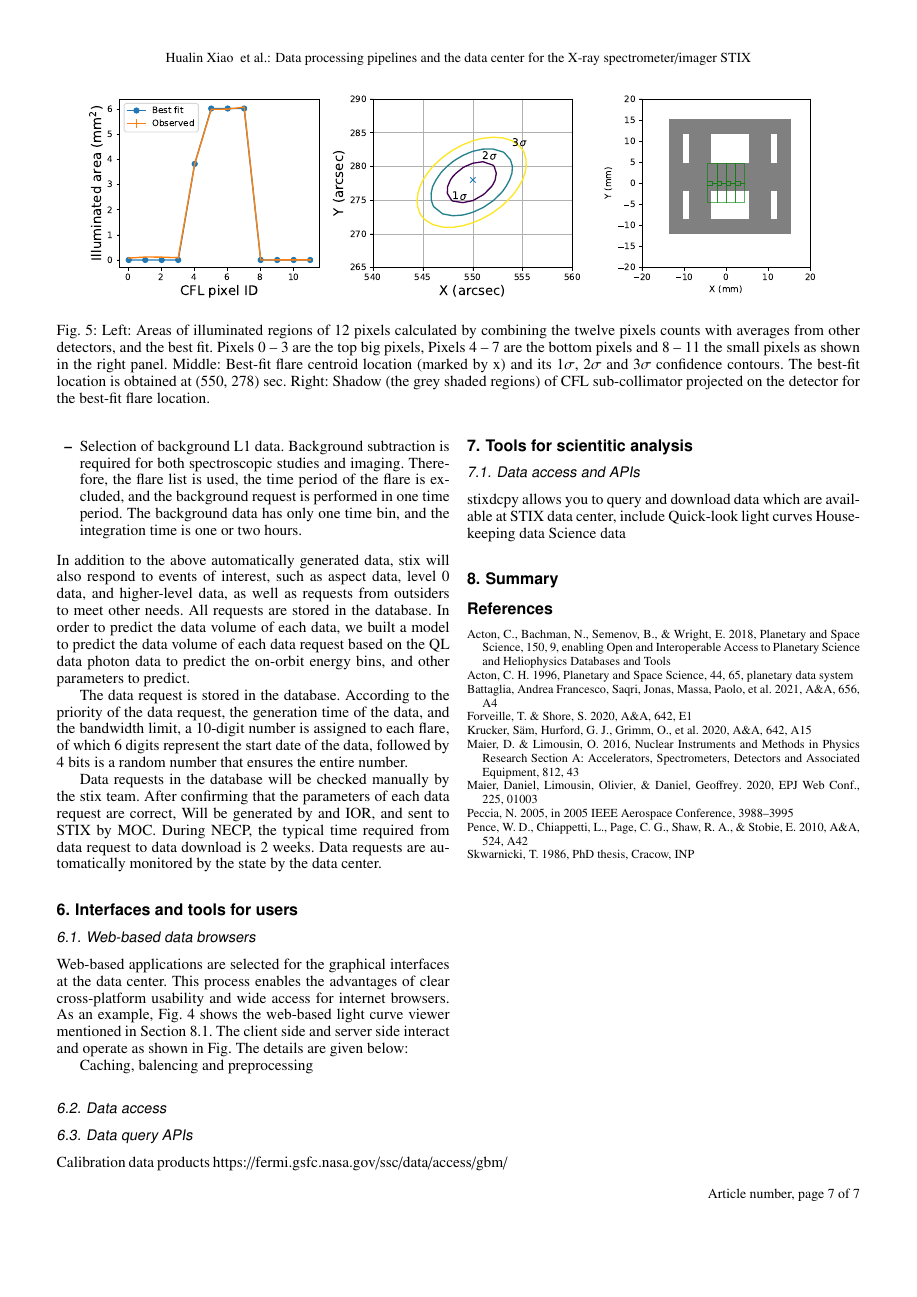
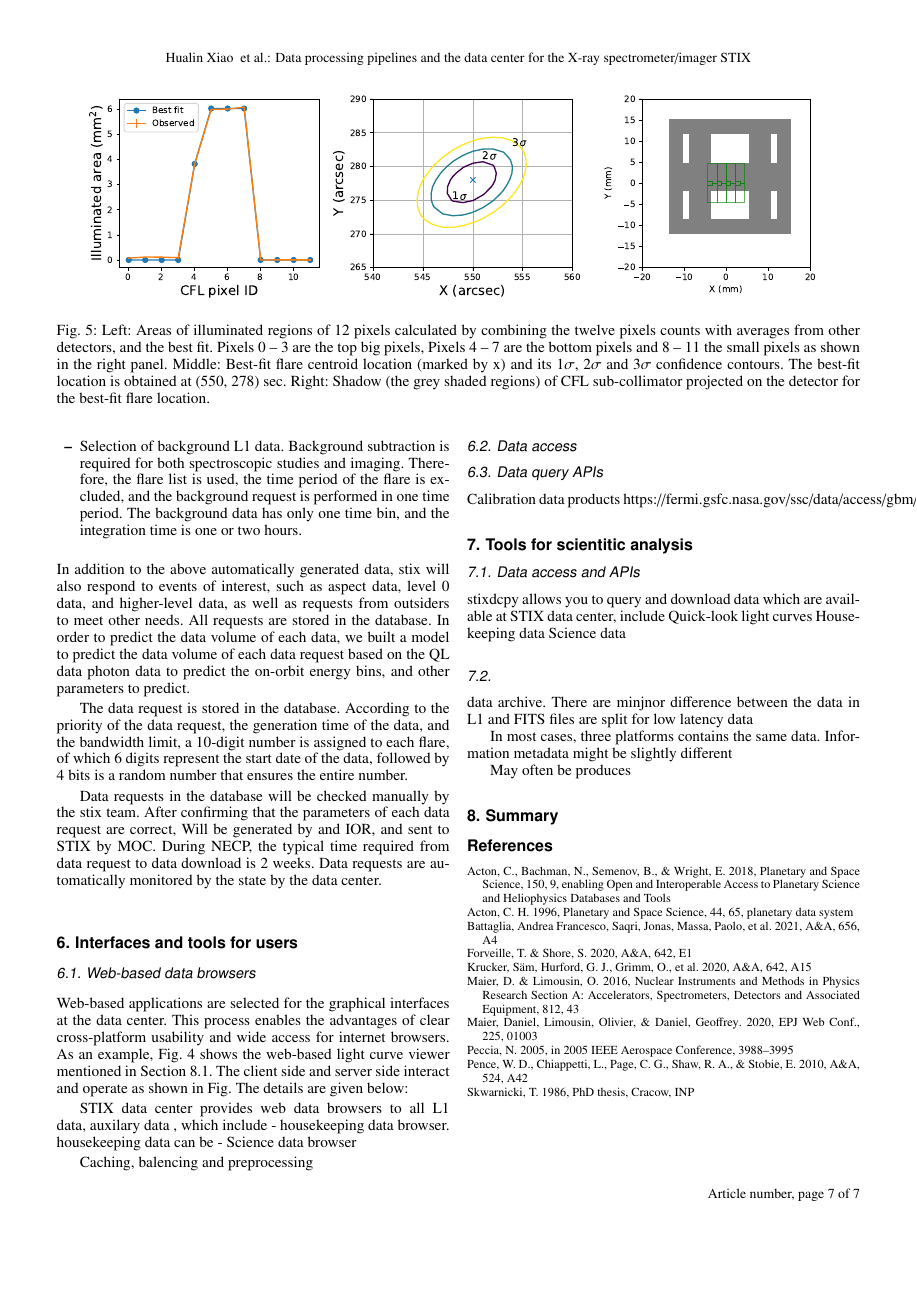
Before and after one commit to drhlxiao/stix-data-center-paper, a LaTeX paper (data_center.tex): page 7 of 7. Compiled offline with pdfLaTeX.

Commit message:
update on Wed May 11 12:00:59 PM CEST 2022

```diff
--- a/data_center.tex
+++ b/data_center.tex
@@ -622,6 +622,10 @@ Web-based applications are selected for the graphical
  The client side and server side interact and operate as shown in Fig.
   The details are given below:
 
+STIX data center provides web data browsers to all L1 data, auxilary data , which include
+- housekeeping data browser.  housekeeping data can be
+- Science data browser
+
 Caching, balencing and preprocessing
 \subsection{Data access}
 
@@ -634,6 +638,16 @@ stixdcpy allows you to query and download data which are available at STIX data
 Quick-look light curves
 Housekeeping data
 Science data
+\subsection{}
+data archive.
+There are minjnor difference between the data in L1 and
+FITS files are split for low latency data
+
+In most cases, three platforms contains the same data.
+Information metadata might be slightly different
+
+May often be produces
+
 \section{Summary}
 \label{sec:summary}
 
```
Also changed, not shown: data_center.tex (2 more changed lines), 2 other files.
